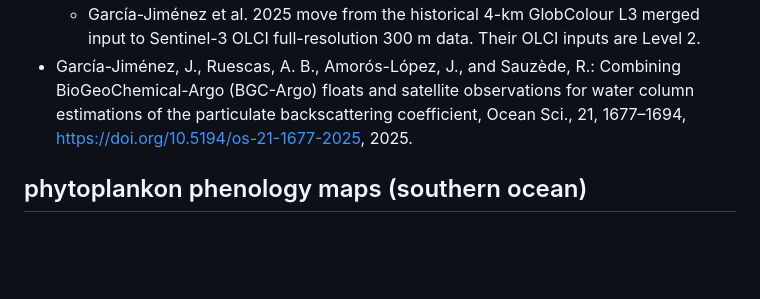
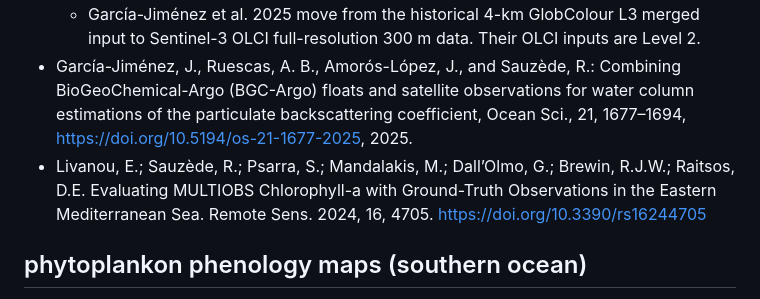
Before and after one commit to fish-pace/2026-go-bgc-hackweek, a Markdown page: references/README.md, the part around the change. GitHub-like rendering; blank space fills up the shorter version.

```diff
--- a/references/README.md
+++ b/references/README.md
@@ -13,6 +13,7 @@
 * García-Jiménez, J., Ruescas, A. B., Amorós-López, J., and Sauzède, R.: Combining BioGeoChemical-Argo (BGC-Argo) floats and satellite observations for water column estimations of the particulate backscattering coefficient, Ocean Sci., 21, 1677–1694, https://doi.org/10.5194/os-21-1677-2025, 2025.
     - García-Jiménez et al. 2025 move from the historical 4-km GlobColour L3 merged input to Sentinel-3 OLCI full-resolution 300 m data. Their OLCI inputs are Level 2.
 * García-Jiménez, J., Ruescas, A. B., Amorós-López, J., and Sauzède, R.: Combining BioGeoChemical-Argo (BGC-Argo) floats and satellite observations for water column estimations of the particulate backscattering coefficient, Ocean Sci., 21, 1677–1694, https://doi.org/10.5194/os-21-1677-2025, 2025.
+* Livanou, E.; Sauzède, R.; Psarra, S.; Mandalakis, M.; Dall’Olmo, G.; Brewin, R.J.W.; Raitsos, D.E. Evaluating MULTIOBS Chlorophyll-a with Ground-Truth Observations in the Eastern Mediterranean Sea. Remote Sens. 2024, 16, 4705. https://doi.org/10.3390/rs16244705
 
 ## phytoplankon phenology maps (southern ocean)
 
```
